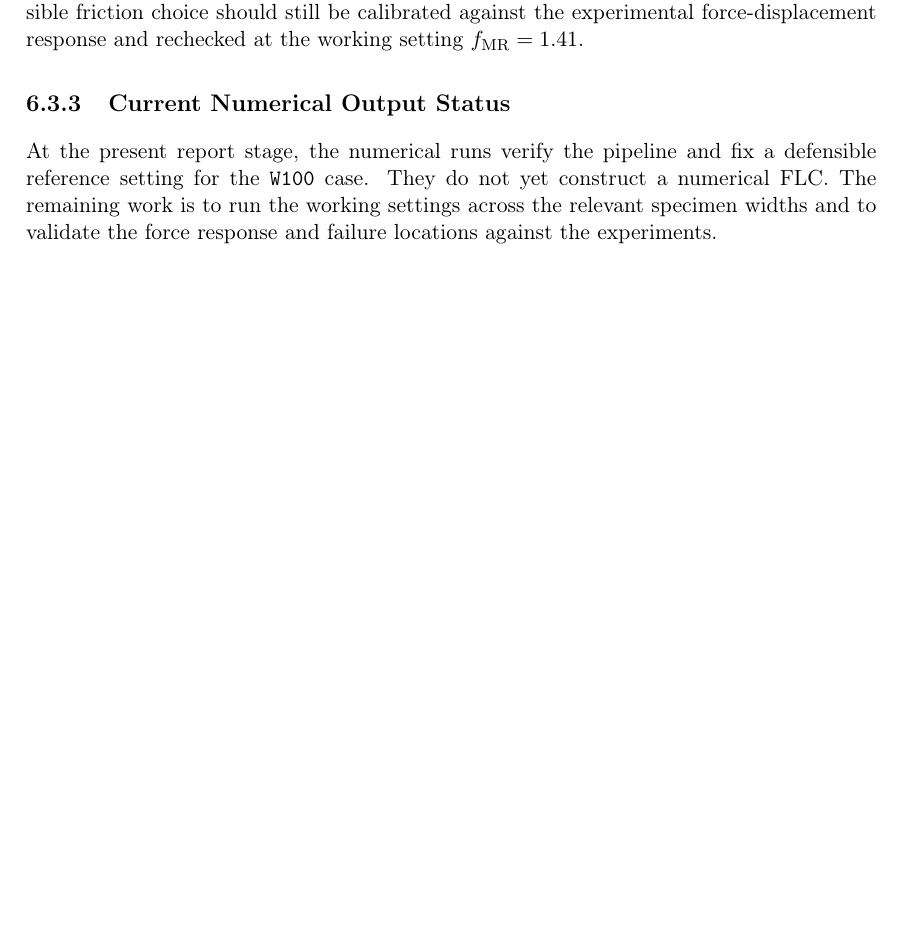
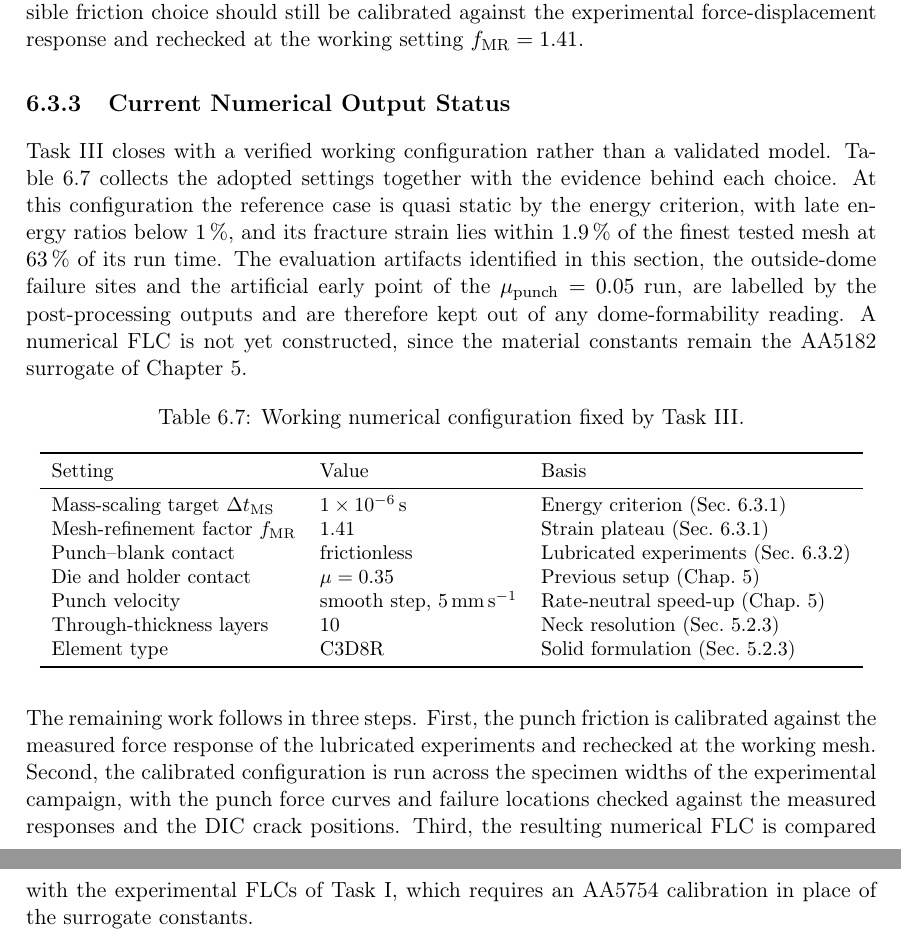
Before and after one commit to andrecruzf/AbaqusProject, a LaTeX thesis (report/Report.tex, which reads report/chapters/results.tex): part of page 52 of 77 before the commit and two parts of pages 52 and 53 of 78 after it, the two joined at a grey line, cut so that both start at the same text, the shorter picture padded with empty space. Compiled offline with pdfLaTeX.

Commit message:
Draft Current Numerical Output Status with working-configuration table
Co-Authored-By: Claude Fable 5 <noreply@anthropic.com>

```diff
--- a/report/chapters/results.tex
+++ b/report/chapters/results.tex
@@ -760,8 +760,44 @@ at the working setting $f_\mathrm{MR}=1.41$.
 \subsection{Current Numerical Output Status}
 \label{sec:numerical_output_status}
 
-At the present report stage, the numerical runs verify the pipeline and fix a
-defensible reference setting for the \texttt{W100} case. They do not yet
-construct a numerical FLC. The remaining work is to run the working settings
-across the relevant specimen widths and to validate the force response and
-failure locations against the experiments.
+Task III closes with a verified working configuration rather than a validated
+model. Table~\ref{tab:working_configuration} collects the adopted settings
+together with the evidence behind each choice. At this configuration the
+reference case is quasi static by the energy criterion, with late energy
+ratios below \SI{1}{\percent}, and its fracture strain lies within
+\SI{1.9}{\percent} of the finest tested mesh at \SI{63}{\percent} of its run
+time. The evaluation artifacts identified in this section, the outside-dome
+failure sites and the artificial early point of the
+$\mu_\mathrm{punch}=0.05$ run, are labelled by the post-processing outputs
+and are therefore kept out of any dome-formability reading. A numerical FLC
+is not yet constructed, since the material constants remain the AA5182
+surrogate of Chapter~\ref{chap:numerical_model}.
+
+\begin{table}[H]
+    \centering
+    \small
+    \caption{Working numerical configuration fixed by Task III.}
+    \label{tab:working_configuration}
+    \begin{tabular}{l l l}
+        \toprule
+        Setting & Value & Basis \\
+        \midrule
+        Mass-scaling target $\Delta t_\mathrm{MS}$ & \SI{1e-6}{\second} & Energy criterion (Sec.~\ref{sec:mass_scaling_analysis}) \\
+        Mesh-refinement factor $f_\mathrm{MR}$ & 1.41 & Strain plateau (Sec.~\ref{sec:selection_numerical_parameters}) \\
+        Punch--blank contact & frictionless & Lubricated experiments (Sec.~\ref{sec:friction_sensitivity}) \\
+        Die and holder contact & $\mu=0.35$ & Previous setup (Chap.~\ref{chap:numerical_model}) \\
+        Punch velocity & smooth step, \SI{5}{\milli\meter\per\second} & Rate-neutral speed-up (Chap.~\ref{chap:numerical_model}) \\
+        Through-thickness layers & 10 & Neck resolution (Sec.~\ref{sec:mesh_generation}) \\
+        Element type & C3D8R & Solid formulation (Sec.~\ref{sec:mesh_generation}) \\
+        \bottomrule
+    \end{tabular}
+\end{table}
+
+The remaining work follows in three steps. First, the punch friction is
+calibrated against the measured force response of the lubricated experiments
+and rechecked at the working mesh. Second, the calibrated configuration is
+run across the specimen widths of the experimental campaign, with the punch
+force curves and failure locations checked against the measured responses
+and the DIC crack positions. Third, the resulting numerical FLC is compared
+with the experimental FLCs of Task I, which requires an AA5754 calibration
+in place of the surrogate constants.
```
